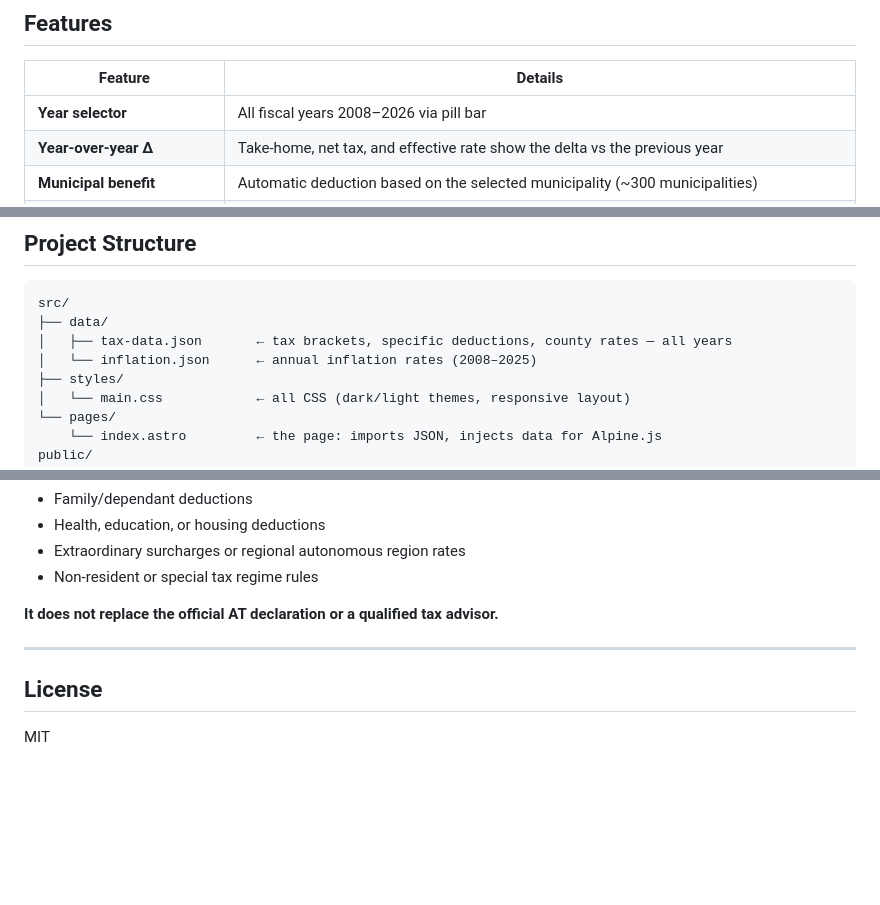
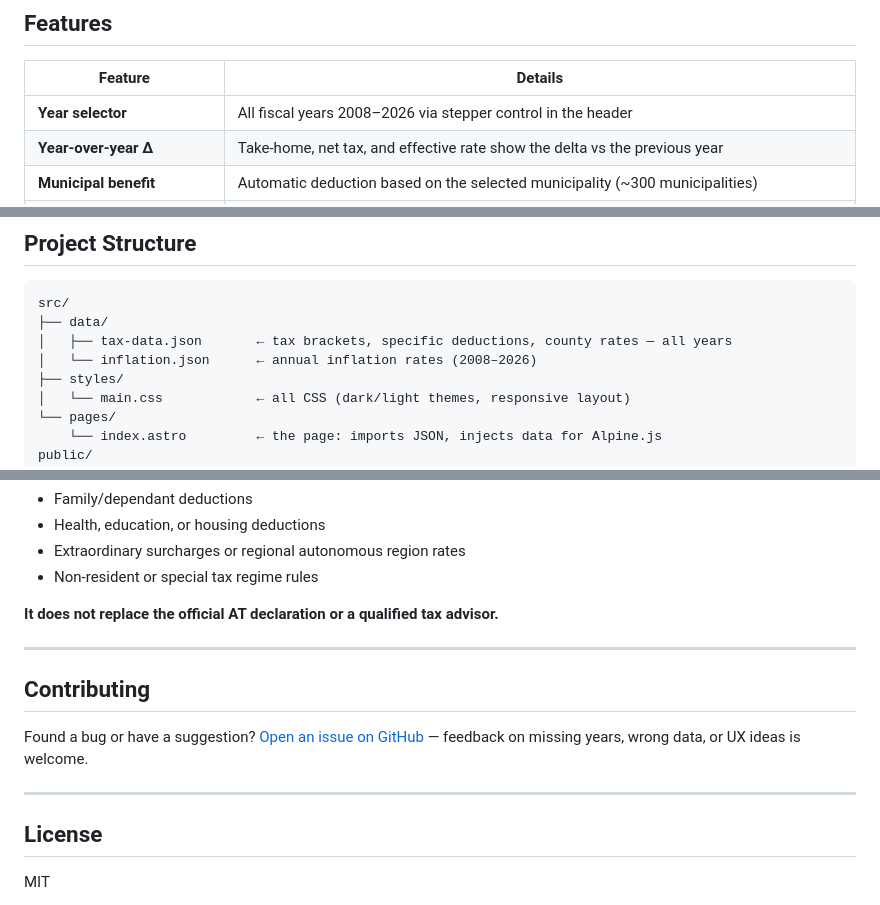
Before and after one commit to hmiguel/irs, a Markdown page: README.md, 3 parts joined by grey strips. GitHub-like rendering; blank space fills up the shorter version.

Commit message:
docs: add contributing section and fix minor README inaccuracies
Co-Authored-By: Claude Sonnet 4.6 <noreply@anthropic.com>

```diff
--- a/README.md
+++ b/README.md
@@ -10,7 +10,7 @@ Interactive Portuguese income tax (IRS) simulator covering fiscal years **2008
 
 | Feature | Details |
 |---|---|
-| **Year selector** | All fiscal years 2008–2026 via pill bar |
+| **Year selector** | All fiscal years 2008–2026 via stepper control in the header |
 | **Year-over-year Δ** | Take-home, net tax, and effective rate show the delta vs the previous year |
 | **Municipal benefit** | Automatic deduction based on the selected municipality (~300 municipalities) |
 | **Inflation-adjusted take-home** | For historical years, shows the real purchasing-power equivalent in today's euros |
@@ -60,7 +60,7 @@ effective_rate      = net_tax / gross × 100
 src/
 ├── data/
 │   ├── tax-data.json       ← tax brackets, specific deductions, county rates — all years
-│   └── inflation.json      ← annual inflation rates (2008–2025)
+│   └── inflation.json      ← annual inflation rates (2008–2026)
 ├── styles/
 │   └── main.css            ← all CSS (dark/light themes, responsive layout)
 └── pages/
@@ -157,6 +157,12 @@ This simulator is an approximation for **Categoria A** (employment) income only.
 
 ---
 
+## Contributing
+
+Found a bug or have a suggestion? [Open an issue on GitHub](https://github.com/hmiguel/irs/issues) — feedback on missing years, wrong data, or UX ideas is welcome.
+
+---
+
 ## License
 
 MIT
```
